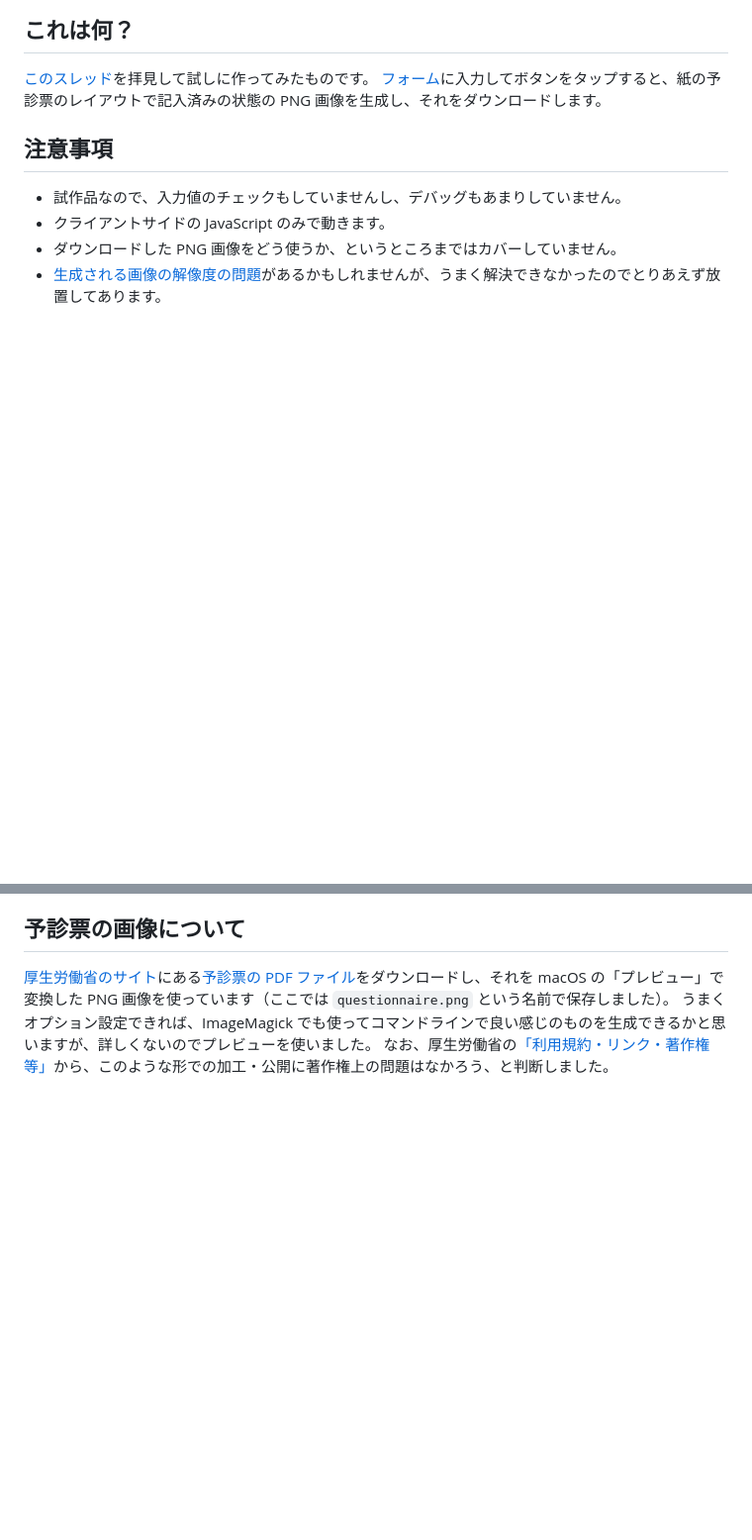
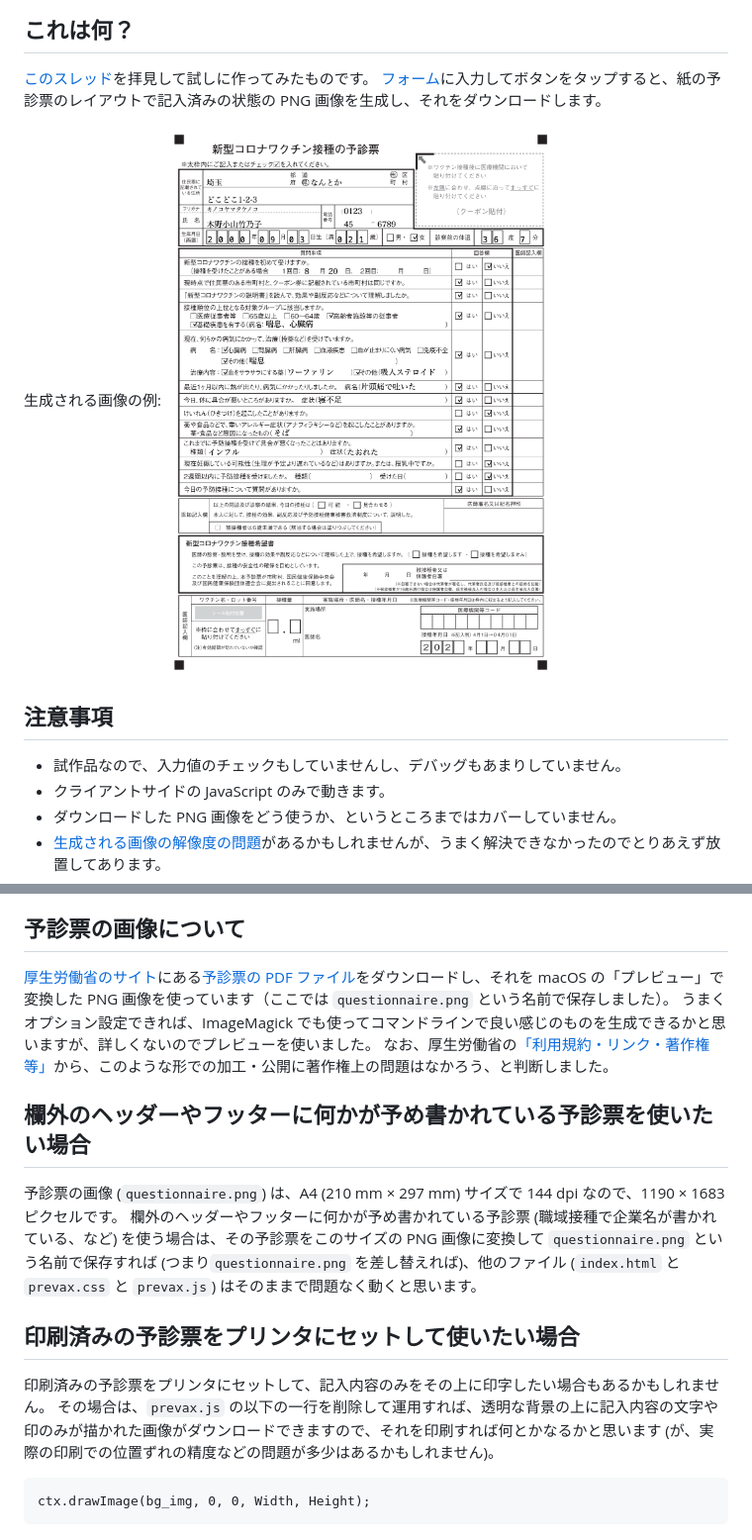
Before and after one commit to piyo-ko/prevaccination_questionnaire, a Markdown page: README.md, 2 parts joined by grey strips. Shown: that part at 99% size. Drawn GitHub-style; pictures changed too: filled_questionnaire.png (added); blank space fills up the shorter version.

Commit message:
:memo: ダウンロードできる画像の例を追加。ヘッダー／フッター付きの予診票を使う場合や、印刷済み予診票を使う場合の対処法をREADMEに追記。

`````diff
--- a/README.md
+++ b/README.md
@@ -3,6 +3,9 @@
 ## これは何？
 [このスレッド](https://twitter.com/tweeting_drtaka/status/1431952943771648001)を拝見して試しに作ってみたものです。
 [フォーム](https://piyo-ko.github.io/prevaccination_questionnaire/index.html)に入力してボタンをタップすると、紙の予診票のレイアウトで記入済みの状態の PNG 画像を生成し、それをダウンロードします。
+
+生成される画像の例:
+![生成される画像の例](filled_questionnaire.png)
 
 ## 注意事項
 * 試作品なので、入力値のチェックもしていませんし、デバッグもあまりしていません。
@@ -14,3 +17,15 @@
 [厚生労働省のサイト](https://www.mhlw.go.jp/stf/seisakunitsuite/bunya/vaccine_yoshinhyouetc.html#h2_free1)にある[予診票の PDF ファイル](https://www.mhlw.go.jp/content/000739379.pdf)をダウンロードし、それを macOS の「プレビュー」で変換した PNG 画像を使っています（ここでは `questionnaire.png` という名前で保存しました）。
 うまくオプション設定できれば、ImageMagick でも使ってコマンドラインで良い感じのものを生成できるかと思いますが、詳しくないのでプレビューを使いました。
 なお、厚生労働省の[「利用規約・リンク・著作権等」](https://www.mhlw.go.jp/chosakuken/index.html)から、このような形での加工・公開に著作権上の問題はなかろう、と判断しました。
+
+##  欄外のヘッダーやフッターに何かが予め書かれている予診票を使いたい場合
+予診票の画像 (`questionnaire.png`) は、A4 (210 mm × 297 mm) サイズで 144 dpi なので、1190 × 1683 ピクセルです。
+欄外のヘッダーやフッターに何かが予め書かれている予診票 (職域接種で企業名が書かれている、など) を使う場合は、その予診票をこのサイズの PNG 画像に変換して `questionnaire.png` という名前で保存すれば (つまり`questionnaire.png` を差し替えれば)、他のファイル (`index.html` と `prevax.css` と `prevax.js`) はそのままで問題なく動くと思います。
+
+## 印刷済みの予診票をプリンタにセットして使いたい場合
+印刷済みの予診票をプリンタにセットして、記入内容のみをその上に印字したい場合もあるかもしれません。
+その場合は、`prevax.js` の以下の一行を削除して運用すれば、透明な背景の上に記入内容の文字や印のみが描かれた画像がダウンロードできますので、それを印刷すれば何とかなるかと思います (が、実際の印刷での位置ずれの精度などの問題が多少はあるかもしれません)。
+
+````
+ctx.drawImage(bg_img, 0, 0, Width, Height);
+````
`````
